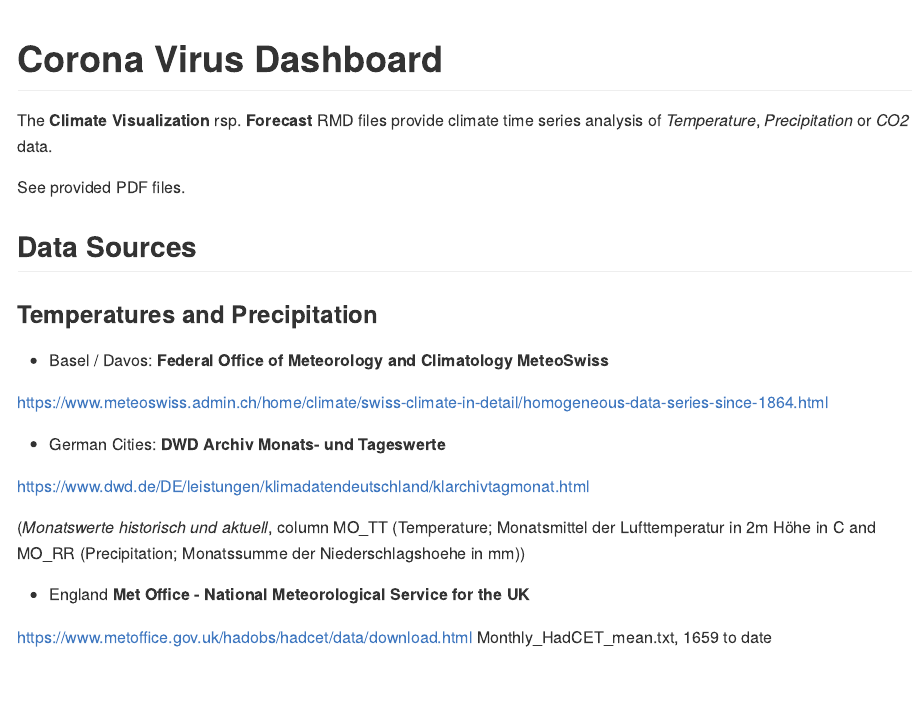
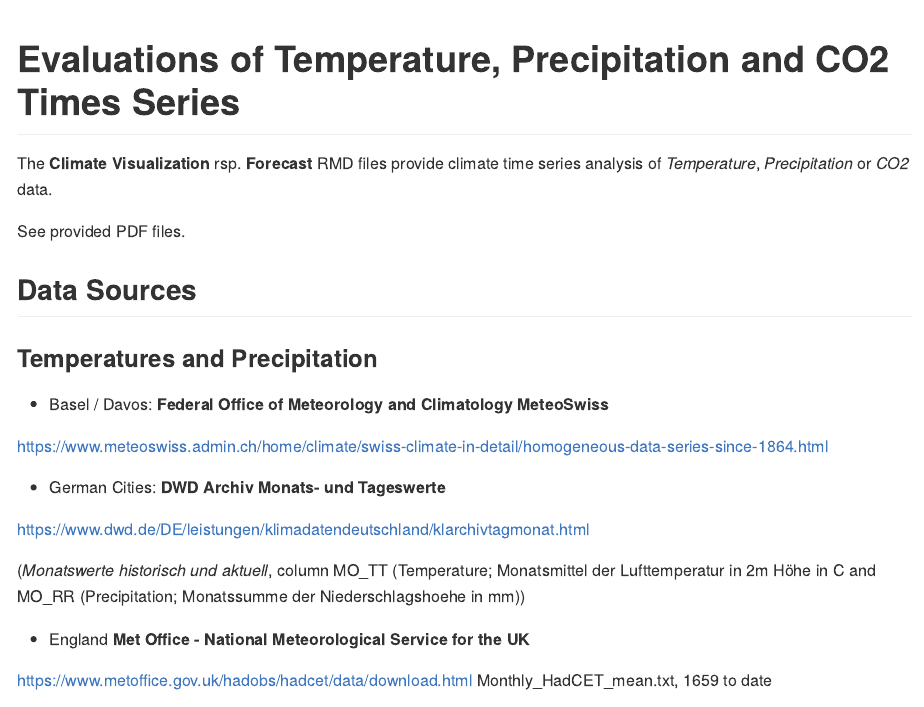
Before and after one commit to WoVollmer/R-TimesSeriesAnalysis, an R Markdown document (Climate/README.RMD): the page in a window 1100 px wide, from its top. Rendered offline with R 4.5, knitr and Pandoc, with nearby package versions.

Commit message:
Add files via upload
Update title

````diff
--- a/Climate/README.RMD
+++ b/Climate/README.RMD
@@ -5,7 +5,7 @@
 
 <!-- README.md is generated from README.Rmd. Please edit that file -->
 
-# Corona Virus Dashboard
+# Evaluations of Temperature, Precipitation and CO2 Times Series
 
 
 ```{r setup, include = FALSE}
````
